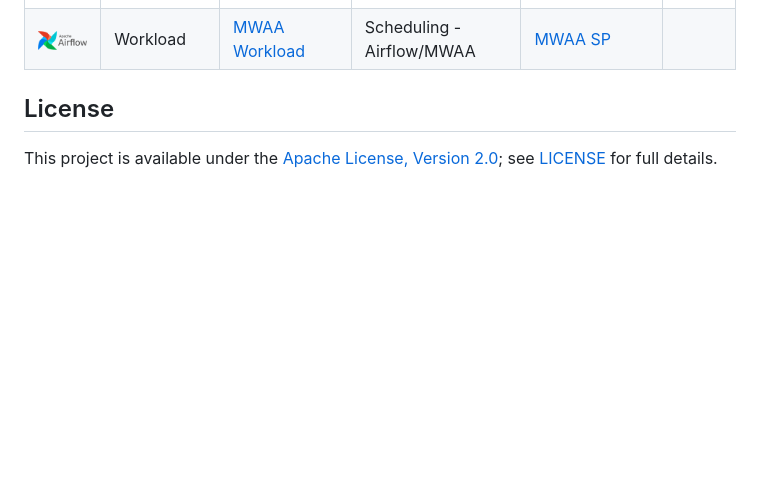
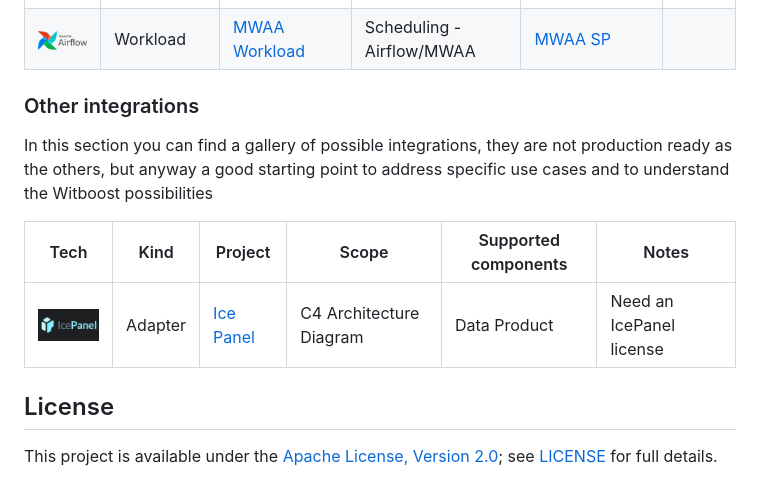
Before and after one commit to agile-lab-dev/witboost-starter-kit, a Markdown page: README.md, the part around the change. Drawn GitHub-style; pictures changed too: docs/img/icepanel.png (added); blank space fills up the shorter version.

Commit message:
Update 2 files
- /docs/img/icepanel.png
- /README.md

```diff
--- a/README.md
+++ b/README.md
@@ -66,6 +66,20 @@ For more information, please refer to the [official documentation](https://docs.
 | <img src="./docs/img/dbt.png" width="60">        | Workload     | [DBT Workload](https://github.com/agile-lab-dev/witboost-dbt-workload-template)                             | Data processing - DBT             | No Specific Provisioner needed                                                             |       |
 | <img src="./docs/img/airflow.png" width="60">    | Workload     | [MWAA Workload](https://github.com/agile-lab-dev/witboost-mwaa-workload-template)                           | Scheduling - Airflow/MWAA         | [MWAA SP](https://github.com/agile-lab-dev/witboost-mwaa-specific-provisioner)             |       |
 
+
+### Other integrations
+
+In this section you can find a gallery of possible integrations, they are not production ready as the others, but anyway a good starting point to address specific use cases and to understand the Witboost possibilities
+
+
+| Tech                                             | Kind        | Project                                                                                    | Scope                         | Supported components      | Notes                                                                                                                                |
+|--------------------------------------------------|-------------|--------------------------------------------------------------------------------------------|-------------------------------|---------------------------|--------------------------------------------------------------------------------------------------------------------------------------|
+| <img src="./docs/img/icepanel.png" width="100">         | Adapter    | [Ice Panel](https://github.com/agile-lab-dev/IcePanelC4-Adapter)                             | C4 Architecture Diagram                        | Data Product             |   Need an IcePanel license       |
+
+
+
+
+
 ## License
 
 This project is available under the [Apache License, Version 2.0](https://opensource.org/licenses/Apache-2.0); see [LICENSE](LICENSE) for full details.
```
